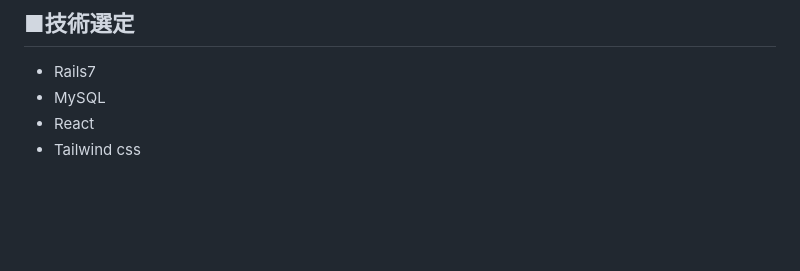
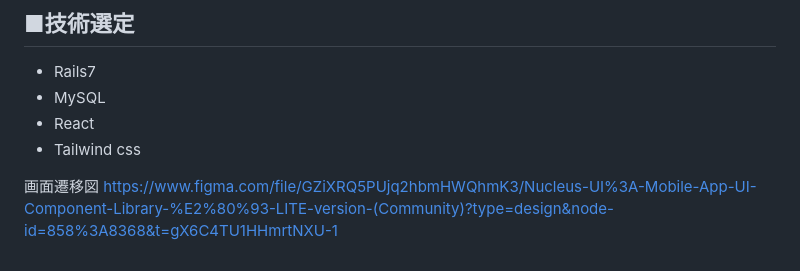
Before and after one commit to MIDO-ruby7/boozefolio, a Markdown page: README.md, the part around the change. GitHub-like rendering; blank space fills up the shorter version.

Commit message:
ADD:画面遷移図のリンクを追加

```diff
--- a/README.md
+++ b/README.md
@@ -73,3 +73,6 @@ README〜ER図作成：5/13 〆切
 - MySQL
 - React
 - Tailwind css
+
+画面遷移図
+https://www.figma.com/file/GZiXRQ5PUjq2hbmHWQhmK3/Nucleus-UI%3A-Mobile-App-UI-Component-Library-%E2%80%93-LITE-version-(Community)?type=design&node-id=858%3A8368&t=gX6C4TU1HHmrtNXU-1
```
